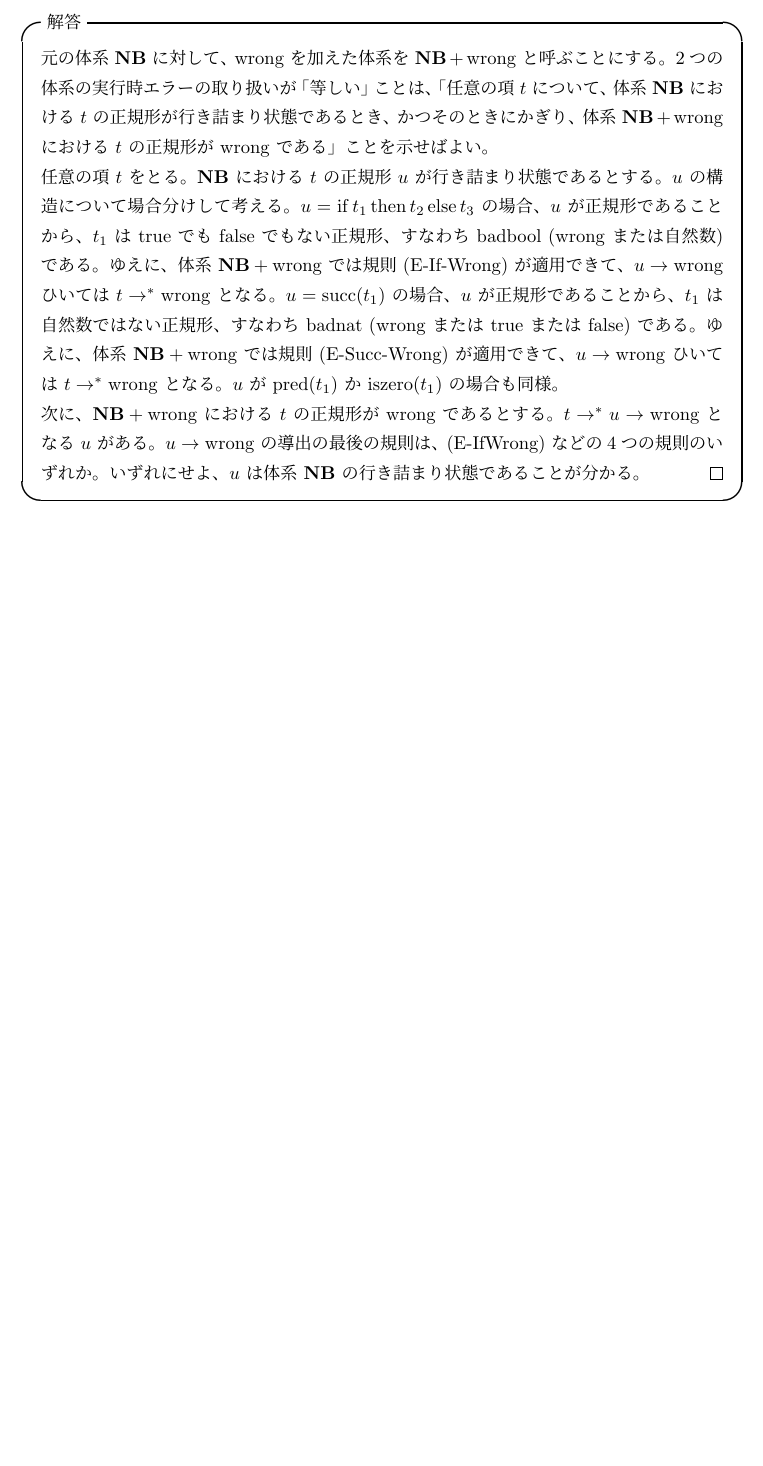
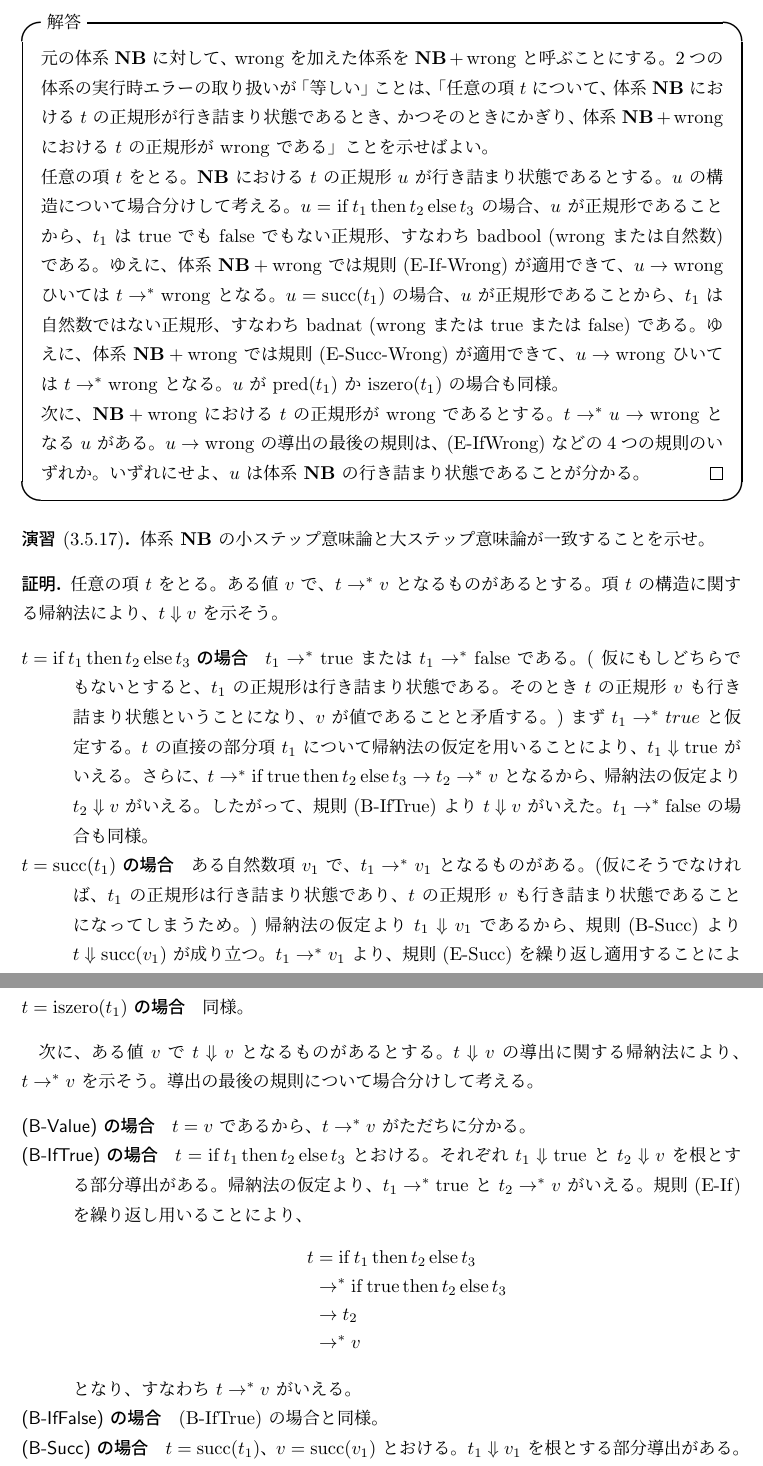
Before and after one commit to vain0/VainZero.Reading.TypesAndProgrammingLanguages, a LaTeX book (documents/book.tex, which reads documents/chapter-03.tex): part of page 12 of 13 before the commit and two parts of pages 12 and 13 of 14 after it, the two joined at a grey line, cut so that both start at the same text, the shorter picture padded with empty space. Compiled offline with pLaTeX and dvipdfmx.

Commit message:
Solve 3.5.17.

```diff
--- a/documents/chapter-03.tex
+++ b/documents/chapter-03.tex
@@ -303,3 +303,72 @@
   いずれにせよ、$u$ は体系 ${\bf NB}$ の行き詰まり状態であることが分かる。
   \qed
 \end{itembox}
+
+\begin{jexercise*}[3.5.17]
+  体系 ${\bf NB}$ の小ステップ意味論と大ステップ意味論が一致することを示せ。
+\end{jexercise*}
+\begin{jproof}
+  任意の項 $t$ をとる。
+  ある値 $v$ で、$t \to^* v$ となるものがあるとする。
+  項 $t$ の構造に関する帰納法により、$t \Downarrow v$ を示そう。
+  \begin{description}
+    \item[$t = \IfThenElse{t_1}{t_2}{t_3}$ の場合]
+      $t_1 \to^* \true$ または $t_1 \to^* \false$ である。
+      (
+        仮にもしどちらでもないとすると、$t_1$ の正規形は行き詰まり状態である。
+        そのとき $t$ の正規形 $v$ も行き詰まり状態ということになり、$v$ が値であることと矛盾する。
+      )
+      まず $t_1 \to^* true$ と仮定する。
+      $t$ の直接の部分項 $t_1$ について帰納法の仮定を用いることにより、$t_1 \Downarrow \true$ がいえる。
+      さらに、$t \to^* \IfThenElse{\true}{t_2}{t_3} \to t_2 \to^* v$ となるから、帰納法の仮定より $t_2 \Downarrow v$ がいえる。
+      したがって、規則 (B-IfTrue) より $t \Downarrow v$ がいえた。
+      $t_1 \to^* \false$ の場合も同様。
+    \item[$t = \operatorname{succ}(t_1)$ の場合]
+      ある自然数項 $v_1$ で、$t_1 \to^* v_1$ となるものがある。
+      (仮にそうでなければ、$t_1$ の正規形は行き詰まり状態であり、$t$ の正規形 $v$ も行き詰まり状態であることになってしまうため。)
+      帰納法の仮定より $t_1 \Downarrow v_1$ であるから、規則 (B-Succ) より $t \Downarrow \operatorname{succ}(v_1)$ が成り立つ。
+      $t_1 \to^* v_1$ より、規則 (E-Succ) を繰り返し適用することにより、$v = \operatorname{succ}(v_1)$ を得る。
+      したがって $t \Downarrow v$ が分かった。
+    \item[$t = \operatorname{pred}(t_1)$ の場合]
+      $t_1 \to^* 0$ であるか、ある自然数項 $v_1$ で $t_1 \to^* \operatorname{succ}(v_1)$ となるものがあるかの、どちらかである。
+      (仮にどちらでもないとすると $v$ が値であることと矛盾する。)
+      $t_1 \to^* 0$ の場合、$v = 0$ が分かる。帰納法の仮定より $t_1 \Downarrow 0$ であるから、規則 (B-PredZero) により $t \Downarrow 0$ が分かる。
+      $t_1 \to^* \operatorname{succ}(v_1)$ の場合、帰納法の仮定より $t_1 \Downarrow \operatorname{succ}(v_1)$ であるから、規則 (B-PredSucc) により、$t \Downarrow v$ が分かる。
+    \item[$t = \operatorname{iszero}(t_1)$ の場合]
+      同様。
+  \end{description}
+
+  次に、ある値 $v$ で $t \Downarrow v$ となるものがあるとする。
+  $t \Downarrow v$ の導出に関する帰納法により、$t \to^* v$ を示そう。
+  導出の最後の規則について場合分けして考える。
+  \begin{description}
+    \item[(B-Value) の場合]
+      $t = v$ であるから、$t \to^* v$ がただちに分かる。
+    \item[(B-IfTrue) の場合]
+      $t = \IfThenElse{t_1}{t_2}{t_3}$ とおける。
+      それぞれ $t_1 \Downarrow \true$ と $t_2 \Downarrow v$ を根とする部分導出がある。
+      帰納法の仮定より、$t_1 \to^* \true$ と $t_2 \to^* v$ がいえる。
+      規則 (E-If) を繰り返し用いることにより、
+      \begin{align*}
+        t
+        & = \IfThenElse{t_1}{t_2}{t_3}
+        \\ & \to^* \IfThenElse{\true}{t_2}{t_3}
+        \\ & \to t_2
+        \\ & \to^* v
+      \end{align*}
+      となり、すなわち $t \to^* v$ がいえる。
+    \item[(B-IfFalse) の場合]
+      (B-IfTrue) の場合と同様。
+    \item[(B-Succ) の場合]
+      $t = \operatorname{succ}(t_1)$、$v = \operatorname{succ}(v_1)$ とおける。
+      $t_1 \Downarrow v_1$ を根とする部分導出がある。
+      帰納法の仮定より、$t_1 \to^* v_1$ である。
+      よって $\operatorname{succ}(t_1) \to^* \operatorname{succ}(v_1)$ 、
+      すなわち $t \to^* v$ を得る。
+    \item[(B-Pred), (B-IsZero) の場合]
+      (B-Succ) の場合と同様。
+    \item[(B-PredZero) の場合]
+      $t = \operatorname{pred}(t_1)$、$v = 0$ とおける。
+      $t_1 \Downarrow 0$ であり、帰納法の仮定より $t_1 \to^* 0$ となる。
+      ゆえに $t \to^* v$ を得る。
+    \item[(B-IsZeroZero), (B-IsZeroSucc) の場合]
```
Also changed, not shown: documents/chapter-03.tex (4 more changed lines).
